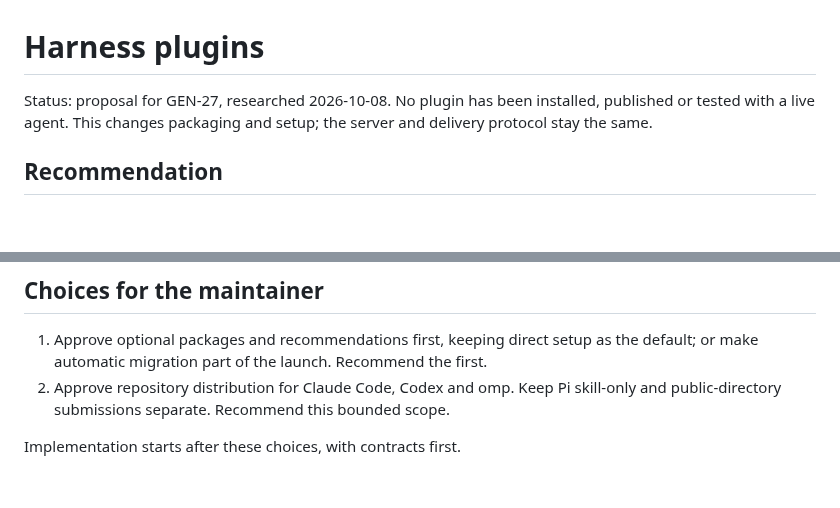
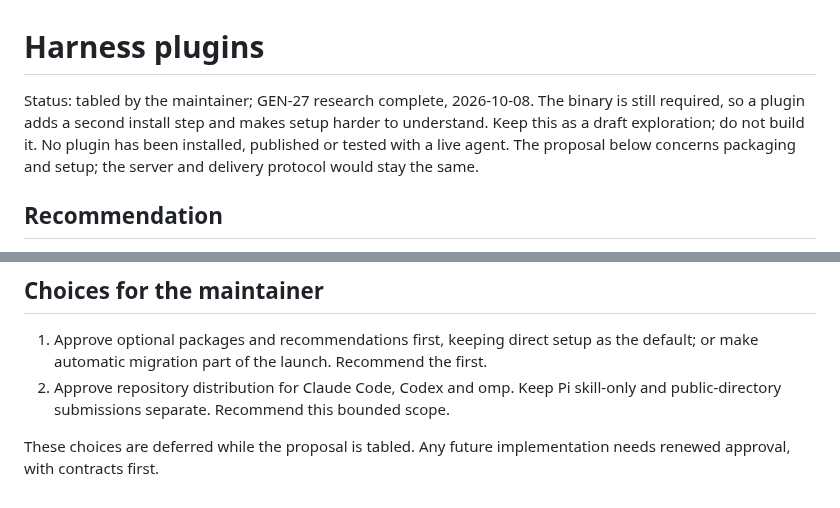
Before and after one commit to leonidas1712/aboard, a Markdown page: design/explorations/harness-plugins.md, 2 parts joined by grey strips. GitHub-like rendering; blank space fills up the shorter version.

Commit message:
Table the harness plugin exploration

```diff
--- a/design/explorations/harness-plugins.md
+++ b/design/explorations/harness-plugins.md
@@ -1,8 +1,10 @@
 # Harness plugins
 
-Status: proposal for GEN-27, researched 2026-10-08. No plugin has been installed,
-published or tested with a live agent. This changes packaging and setup; the server
-and delivery protocol stay the same.
+Status: tabled by the maintainer; GEN-27 research complete, 2026-10-08. The binary
+is still required, so a plugin adds a second install step and makes setup harder to
+understand. Keep this as a draft exploration; do not build it. No plugin has been
+installed, published or tested with a live agent. The proposal below concerns
+packaging and setup; the server and delivery protocol would stay the same.
 
 ## Recommendation
 
@@ -182,4 +184,5 @@ Required acceptance before managed setup ships:
 2. Approve repository distribution for Claude Code, Codex and omp. Keep Pi skill-only
    and public-directory submissions separate. Recommend this bounded scope.
 
-Implementation starts after these choices, with contracts first.
+These choices are deferred while the proposal is tabled. Any future implementation
+needs renewed approval, with contracts first.
```
Also changed, not shown: design/ROADMAP.md (+1 -1 lines).
